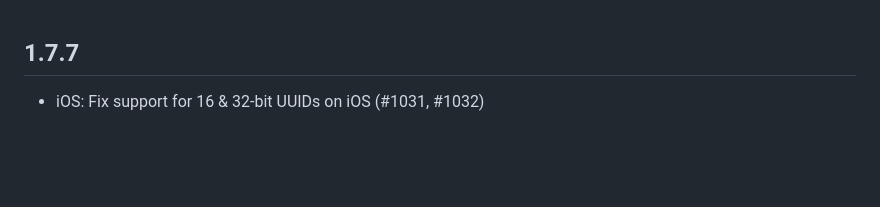
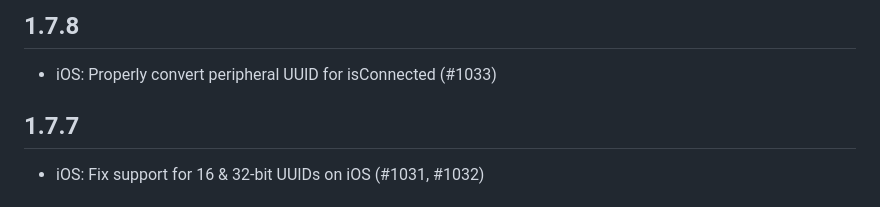
Before and after one commit to don/cordova-plugin-ble-central, a Markdown page: CHANGELOG.md, the part around the change. Drawn GitHub-style; blank space fills up the shorter version.

Commit message:
Prepare for 1.7.8 release

```diff
--- a/CHANGELOG.md
+++ b/CHANGELOG.md
@@ -1,3 +1,7 @@
+## 1.7.8
+
+- iOS: Properly convert peripheral UUID for isConnected (#1033)
+
 ## 1.7.7
 
 - iOS: Fix support for 16 & 32-bit UUIDs on iOS (#1031, #1032)
```
